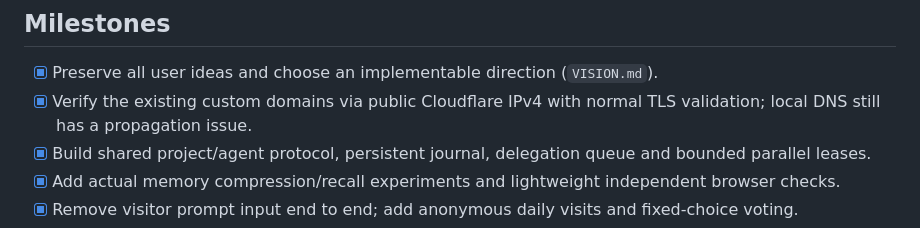
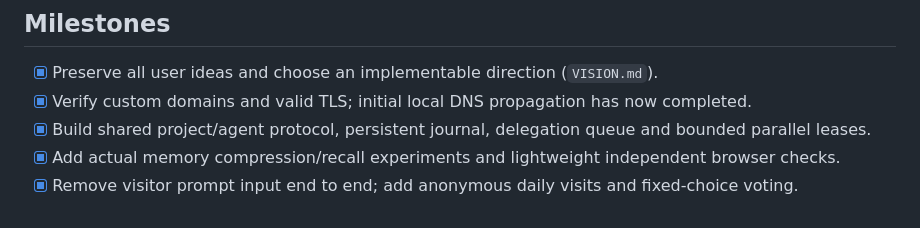
Before and after one commit to OscarBarreraGithub/heldalive, a Markdown page: docs/EDITION_02_PLAN.md, the part around the change. Rendered like a GitHub page.

```diff
--- a/docs/EDITION_02_PLAN.md
+++ b/docs/EDITION_02_PLAN.md
@@ -5,7 +5,7 @@ Goal: ship the visitor-powered Tamagotchi artwork on heldalive.com, preserving t
 ## Milestones
 
 - [x] Preserve all user ideas and choose an implementable direction (`VISION.md`).
-- [x] Verify the existing custom domains via public Cloudflare IPv4 with normal TLS validation; local DNS still has a propagation issue.
+- [x] Verify custom domains and valid TLS; initial local DNS propagation has now completed.
 - [x] Build shared project/agent protocol, persistent journal, delegation queue and bounded parallel leases.
 - [x] Add actual memory compression/recall experiments and lightweight independent browser checks.
 - [x] Remove visitor prompt input end to end; add anonymous daily visits and fixed-choice voting.
```
Also changed, not shown: docs/VERIFICATION.md (+2 -0 lines).
